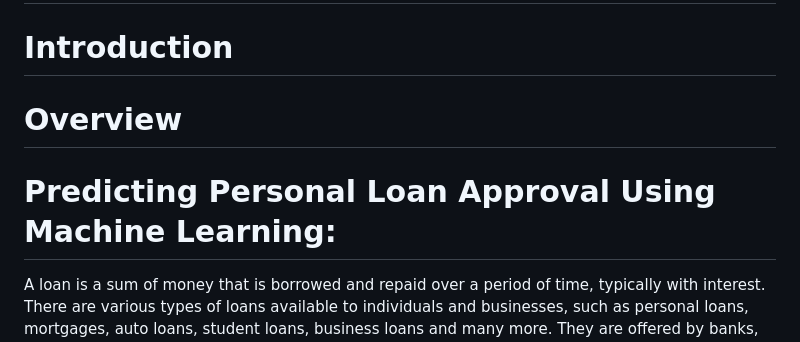
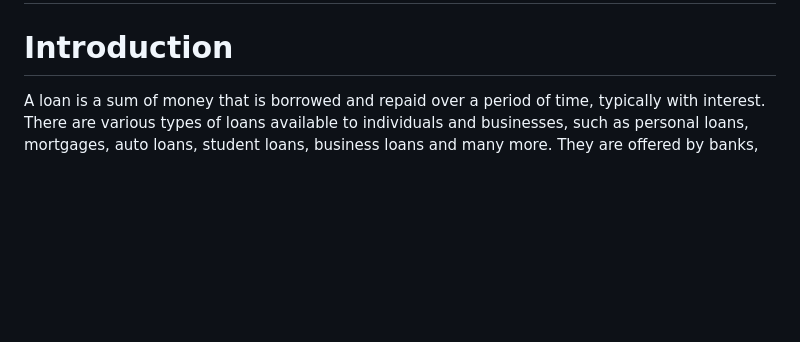
Before and after one commit to Ajaysagayam/Predicting_Personal_Loan_Approval, a Markdown page: README.md, the part around the change. GitHub-like rendering; blank space fills up the shorter version.

```diff
--- a/README.md
+++ b/README.md
@@ -1,9 +1,5 @@
 # Predicting Personal Loan Approval Using Machine Learning
 # Introduction
-
-# Overview
-
-# Predicting Personal Loan Approval Using Machine Learning:
 
 A loan is a sum of money that is borrowed and repaid over a period of time, typically with interest. There are various types of loans available to individuals and businesses, such as personal loans, mortgages, auto loans, student loans, business loans and many more. They are offered by banks, credit unions, and other financial institutions, and the terms of the loan, such as interest rate, repayment period, and fees, vary depending on the lender and the type of loan.
 A personal loan is a type of unsecured loan that can be used for a variety of expenses such as home repairs, medical expenses, debt consolidation, and more. The loan amount, interest rate, and repayment period vary depending on the lender and the borrower's credit worthiness .To qualify for a personal loan, borrowers typically need to provide proof of income and have a good credit score.
```
